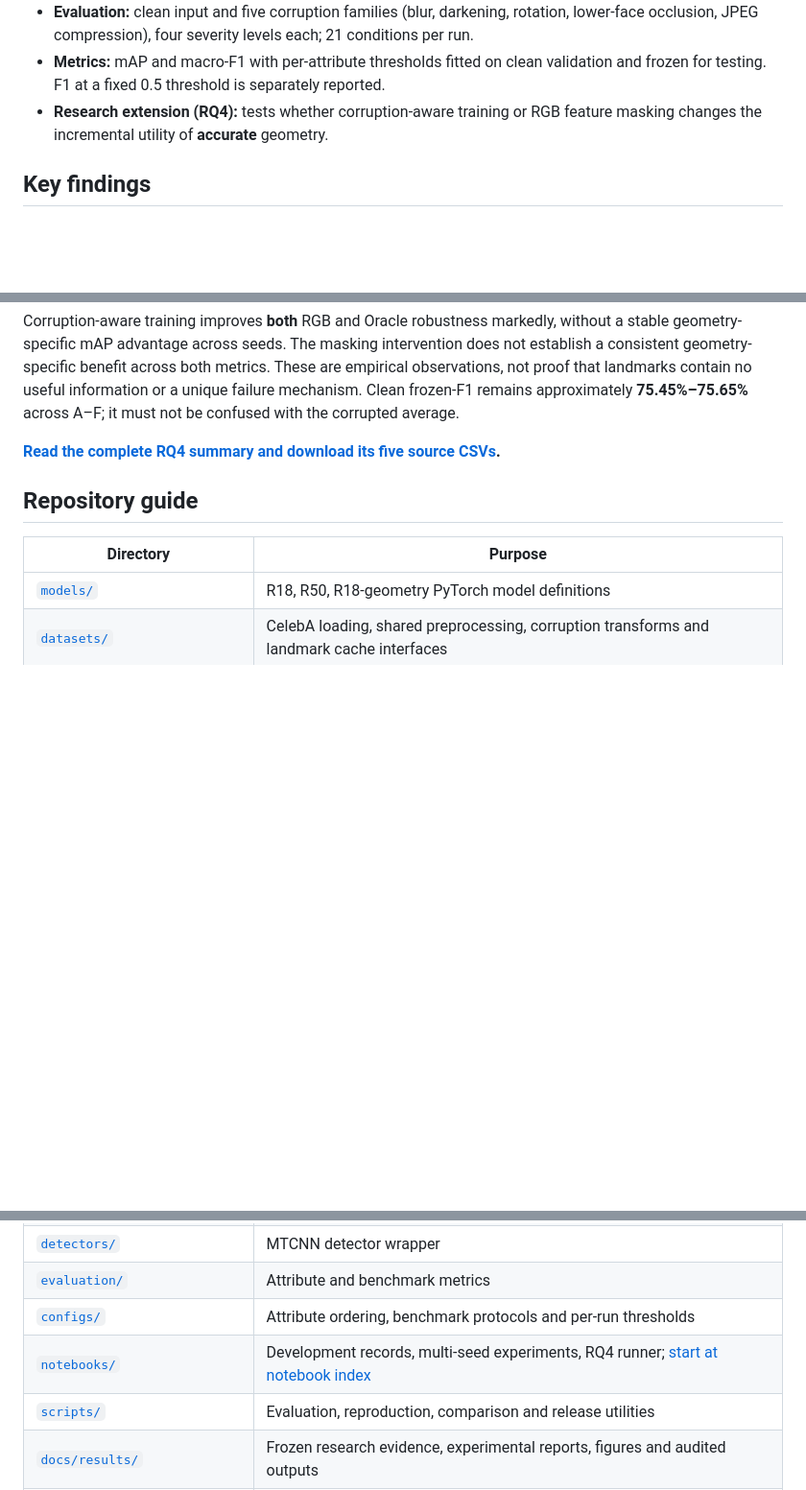
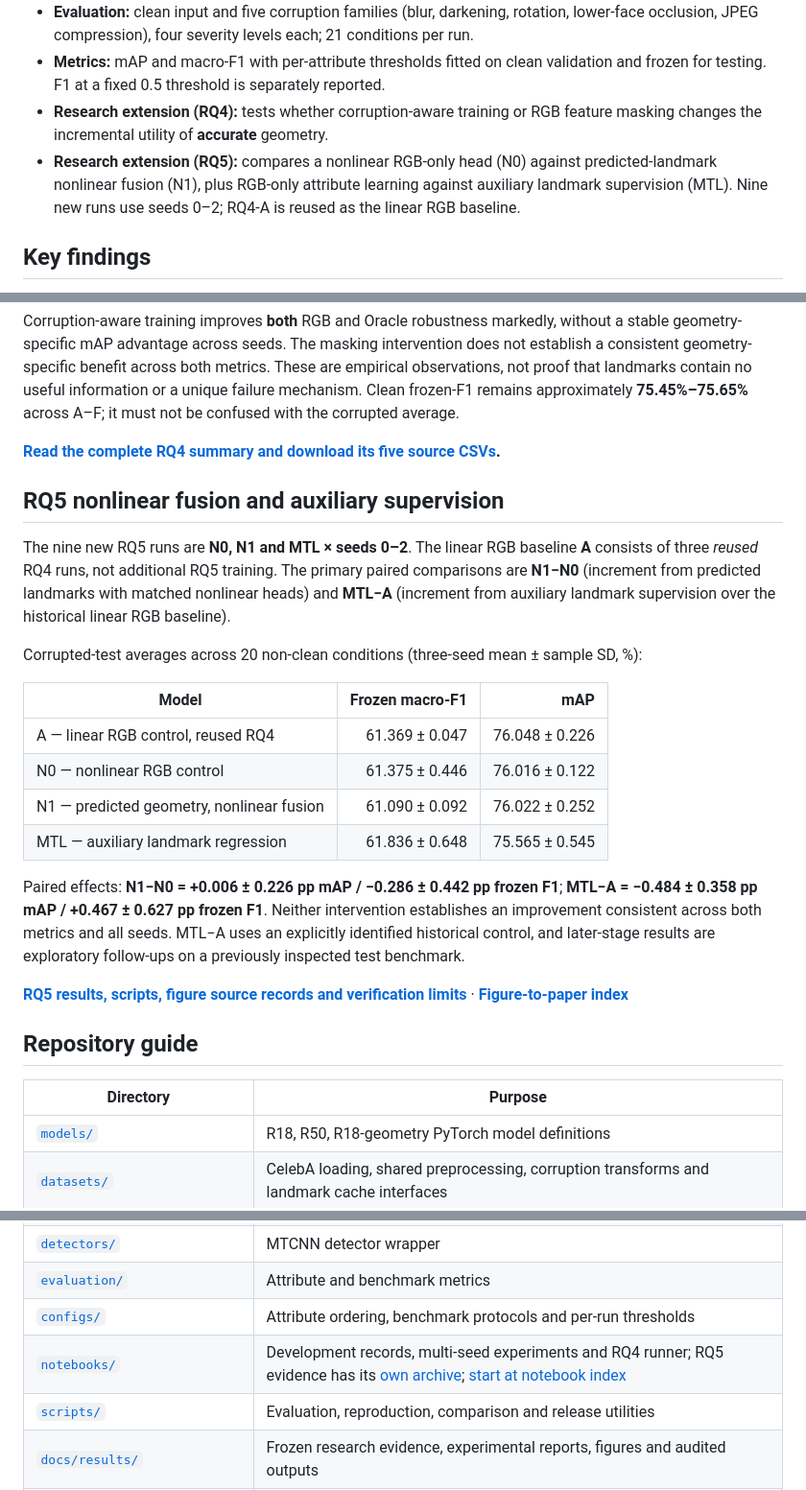
Before and after one commit to DeweyYip/facial-visual-profile, a Markdown page: README.md, 3 parts joined by grey strips. Shown at 96% size. Rendered like a GitHub page; blank space fills up the shorter version.

Commit message:
docs: align README.md with 26-page FVP RQ1-RQ5 manuscript index

```diff
--- a/README.md
+++ b/README.md
@@ -14,6 +14,7 @@ See the [paper figure and evidence index](docs/paper_figures.md) for manuscript-
 - **Evaluation:** clean input and five corruption families (blur, darkening, rotation, lower-face occlusion, JPEG compression), four severity levels each; 21 conditions per run.
 - **Metrics:** mAP and macro-F1 with per-attribute thresholds fitted on clean validation and frozen for testing. F1 at a fixed 0.5 threshold is separately reported.
 - **Research extension (RQ4):** tests whether corruption-aware training or RGB feature masking changes the incremental utility of **accurate** geometry.
+- **Research extension (RQ5):** compares a nonlinear RGB-only head (N0) against predicted-landmark nonlinear fusion (N1), plus RGB-only attribute learning against auxiliary landmark supervision (MTL). Nine new runs use seeds 0–2; RQ4-A is reused as the linear RGB baseline.
 
 ## Key findings
 
@@ -45,6 +46,23 @@ Corruption-aware training improves **both** RGB and Oracle robustness markedly,
 
 **[Read the complete RQ4 summary and download its five source CSVs](docs/results/rq4/README.md).**
 
+## RQ5 nonlinear fusion and auxiliary supervision
+
+The nine new RQ5 runs are **N0, N1 and MTL × seeds 0–2**. The linear RGB baseline **A** consists of three *reused* RQ4 runs, not additional RQ5 training. The primary paired comparisons are **N1−N0** (increment from predicted landmarks with matched nonlinear heads) and **MTL−A** (increment from auxiliary landmark supervision over the historical linear RGB baseline).
+
+Corrupted-test averages across 20 non-clean conditions (three-seed mean ± sample SD, %):
+
+| Model | Frozen macro-F1 | mAP |
+|---|---:|---:|
+| A — linear RGB control, reused RQ4 | 61.369 ± 0.047 | 76.048 ± 0.226 |
+| N0 — nonlinear RGB control | 61.375 ± 0.446 | 76.016 ± 0.122 |
+| N1 — predicted geometry, nonlinear fusion | 61.090 ± 0.092 | 76.022 ± 0.252 |
+| MTL — auxiliary landmark regression | 61.836 ± 0.648 | 75.565 ± 0.545 |
+
+Paired effects: **N1−N0 = +0.006 ± 0.226 pp mAP / −0.286 ± 0.442 pp frozen F1**; **MTL−A = −0.484 ± 0.358 pp mAP / +0.467 ± 0.627 pp frozen F1**. Neither intervention establishes an improvement consistent across both metrics and all seeds. MTL−A uses an explicitly identified historical control, and later-stage results are exploratory follow-ups on a previously inspected test benchmark.
+
+**[RQ5 results, scripts, figure source records and verification limits](docs/results/rq5/README.md)** · **[Figure-to-paper index](docs/paper_figures.md)**
+
 ## Repository guide
 
 | Directory | Purpose |
@@ -54,7 +72,7 @@ Corruption-aware training improves **both** RGB and Oracle robustness markedly,
 | [`detectors/`](detectors/) | MTCNN detector wrapper |
 | [`evaluation/`](evaluation/) | Attribute and benchmark metrics |
 | [`configs/`](configs/) | Attribute ordering, benchmark protocols and per-run thresholds |
-| [`notebooks/`](notebooks/) | Development records, multi-seed experiments, RQ4 runner; [start at notebook index](notebooks/README.md) |
+| [`notebooks/`](notebooks/) | Development records, multi-seed experiments and RQ4 runner; RQ5 evidence has its [own archive](docs/results/rq5/README.md); [start at notebook index](notebooks/README.md) |
 | [`scripts/`](scripts/) | Evaluation, reproduction, comparison and release utilities |
 | [`docs/results/`](docs/results/) | Frozen research evidence, experimental reports, figures and audited outputs |
 | [`docs/releases/research_v1/`](docs/releases/research_v1/) | Preserved prior research snapshot and evidence manifest |
```
Also changed, not shown: other parts of README.md (+2 -1 lines).
